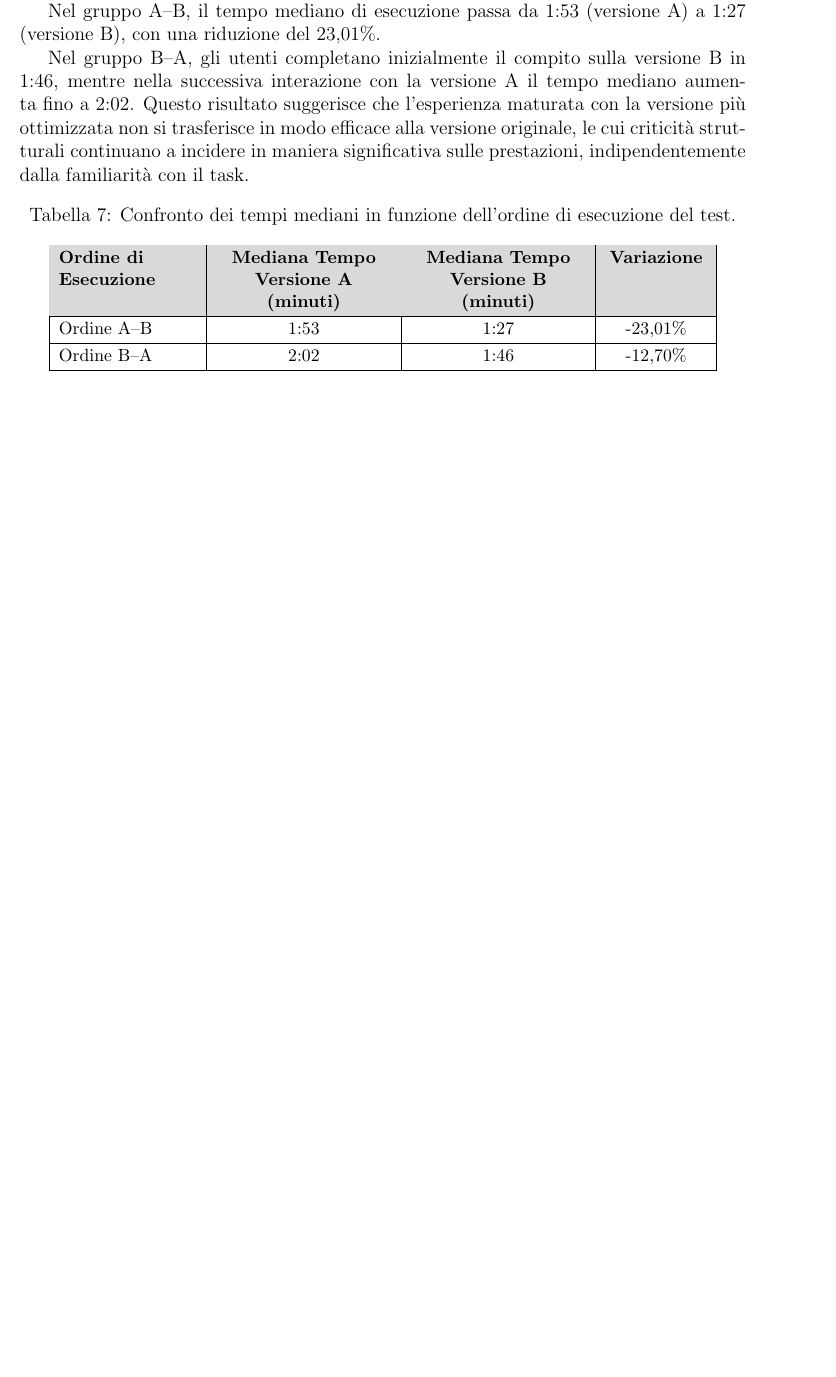
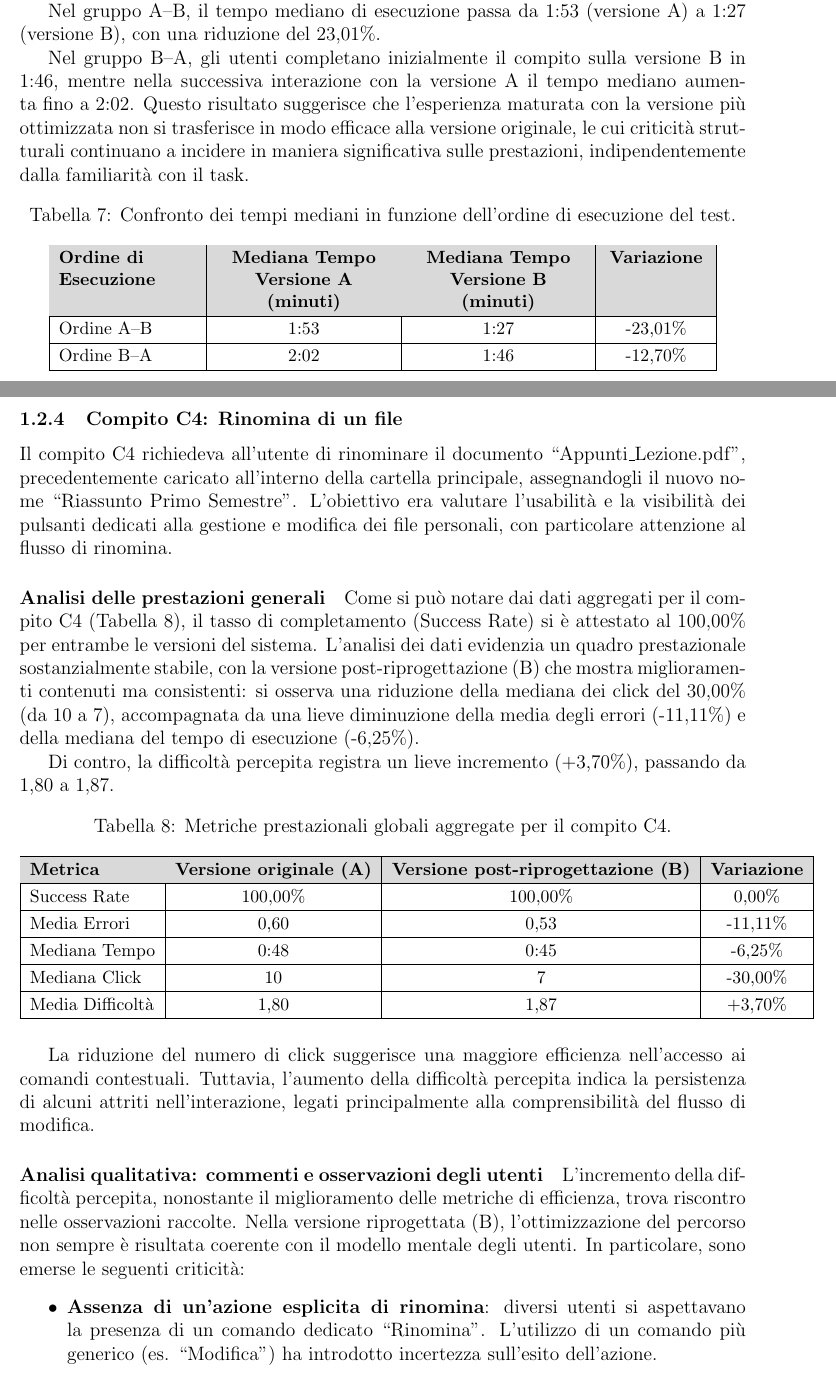
Before and after one commit to legatimatteo/elaborato-HCI, a LaTeX document (main.tex, which reads analisi-dati/c4.tex): part of page 15 of 15 before the commit and two parts of pages 15 and 16 of 17 after it, the two joined at a grey line, cut so that both start at the same text, the shorter picture padded with empty space. Compiled offline with pdfLaTeX.

Commit message:
capitolo 4

```diff
--- /dev/null
+++ b/analisi-dati/c4.tex
@@ -0,0 +1,36 @@
+\subsubsection{Compito C4: Rinomina di un file}
+
+Il compito C4 richiedeva all’utente di rinominare il documento ``Appunti\_Lezione.pdf'', precedentemente caricato all’interno della cartella principale, assegnandogli il nuovo nome ``Riassunto Primo Semestre''. L’obiettivo era valutare l’usabilità e la visibilità dei pulsanti dedicati alla gestione e modifica dei file personali, con particolare attenzione al flusso di rinomina.
+
+\paragraph{Analisi delle prestazioni generali}
+
+Come si può notare dai dati aggregati per il compito C4 (Tabella~\ref{tab:6-c4-1}), il tasso di completamento (Success Rate) si è attestato al 100,00\% per entrambe le versioni del sistema. L’analisi dei dati evidenzia un quadro prestazionale sostanzialmente stabile, con la versione post-riprogettazione (B) che mostra miglioramenti contenuti ma consistenti: si osserva una riduzione della mediana dei click del 30,00\% (da 10 a 7), accompagnata da una lieve diminuzione della media degli errori (-11,11\%) e della mediana del tempo di esecuzione (-6,25\%).
+
+Di contro, la difficoltà percepita registra un lieve incremento (+3,70\%), passando da 1,80 a 1,87.
+
+\begin{table}[H]
+	\centering
+	\small
+	\renewcommand{\arraystretch}{1.2}
+	\caption{Metriche prestazionali globali aggregate per il compito C4.}
+	\label{tab:6-c4-1}
+	\begin{tabular}{|l|c|c|c|}
+		\hline
+		\rowcolor{gray!30}
+		\textbf{Metrica} & \textbf{Versione originale (A)} & \textbf{Versione post-riprogettazione (B)} & \textbf{Variazione} \\ \hline
+		Success Rate     & 100,00\%                        & 100,00\%                                   & 0,00\%              \\ \hline
+		Media Errori     & 0,60                            & 0,53                                       & -11,11\%            \\ \hline
+		Mediana Tempo    & 0:48                            & 0:45                                       & -6,25\%             \\ \hline
+		Mediana Click    & 10                              & 7                                          & -30,00\%            \\ \hline
+		Media Difficoltà & 1,80                            & 1,87                                       & +3,70\%             \\ \hline
+	\end{tabular}
+\end{table}
+
+La riduzione del numero di click suggerisce una maggiore efficienza nell’accesso ai comandi contestuali. Tuttavia, l’aumento della difficoltà percepita indica la persistenza di alcuni attriti nell’interazione, legati principalmente alla comprensibilità del flusso di modifica.
+
+\paragraph{Analisi qualitativa: commenti e osservazioni degli utenti}
+
+L’incremento della difficoltà percepita, nonostante il miglioramento delle metriche di efficienza, trova riscontro nelle osservazioni raccolte. Nella versione riprogettata (B), l’ottimizzazione del percorso non sempre è risultata coerente con il modello mentale degli utenti. In particolare, sono emerse le seguenti criticità:
+
+\begin{itemize}
+	\item \textbf{Assenza di un’azione esplicita di rinomina}: diversi utenti si aspettavano la presenza di un comando dedicato ``Rinomina''. L’utilizzo di un comando più generico (es. ``Modifica'') ha introdotto incertezza sull’esito dell’azione.
```
Also changed, not shown: analisi-dati/task.tex (+1 -0 lines), analisi-dati/c4.tex (30 more changed lines).
